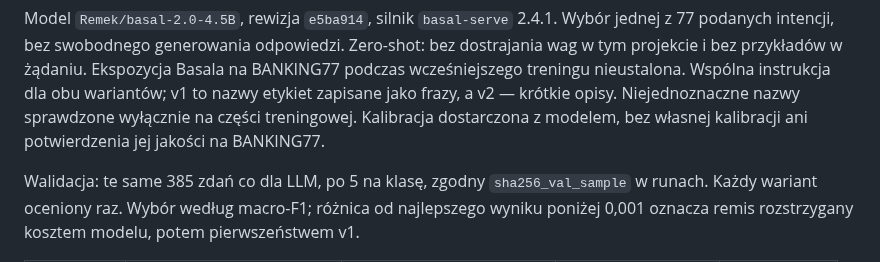
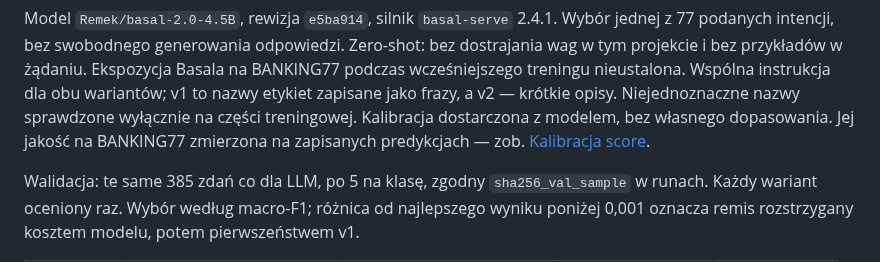
Before and after one commit to MarcinPrDev/banking77-intent-ml, a Markdown page: README.md, the part around one of its changes. Drawn GitHub-style.

```diff
--- a/README.md
+++ b/README.md
@@ -1020,7 +1058,8 @@ Zero-shot: bez dostrajania wag w tym projekcie i bez przykładów w żądaniu.
 Ekspozycja Basala na BANKING77 podczas wcześniejszego treningu nieustalona.
 Wspólna instrukcja dla obu wariantów; v1 to nazwy etykiet zapisane jako frazy,
 a v2 — krótkie opisy. Niejednoznaczne nazwy sprawdzone wyłącznie na części treningowej.
-Kalibracja dostarczona z modelem, bez własnej kalibracji ani potwierdzenia jej jakości na BANKING77.
+Kalibracja dostarczona z modelem, bez własnego dopasowania. Jej jakość na BANKING77 zmierzona
+na zapisanych predykcjach — zob. [Kalibracja score](#kalibracja-score-na-teście-3-080).
 
 Walidacja: te same 385 zdań co dla LLM, po 5 na klasę, zgodny `sha256_val_sample` w runach.
 Każdy wariant oceniony raz. Wybór według macro-F1; różnica od najlepszego wyniku poniżej
```
Also changed, not shown: other parts of README.md (+38 -0 lines), docs/figures/calibration-reliability-test.png (added).
